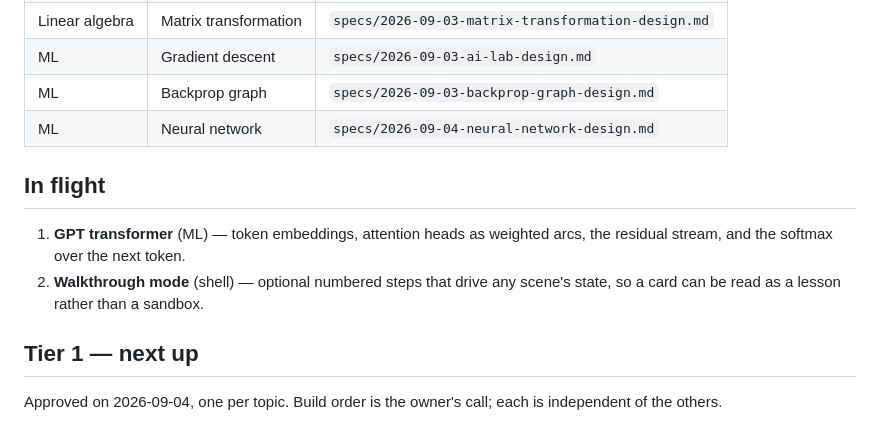
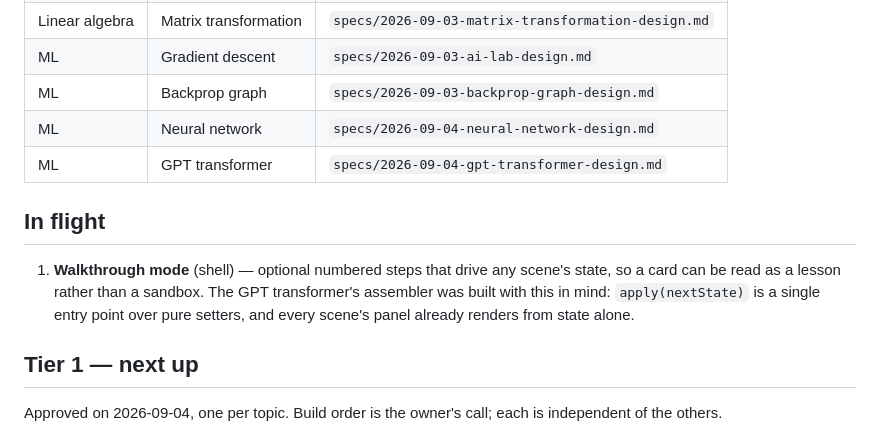
Before and after one commit to knewman23/ai-lab, a Markdown page: docs/roadmap.md, the part around the change. GitHub-like rendering.

```diff
--- a/docs/roadmap.md
+++ b/docs/roadmap.md
@@ -18,13 +18,14 @@ it belongs in a scene's explanation panel, not in a scene of its own.
 | ML             | Gradient descent       | `specs/2026-09-03-ai-lab-design.md`                      |
 | ML             | Backprop graph         | `specs/2026-09-03-backprop-graph-design.md`              |
 | ML             | Neural network         | `specs/2026-09-04-neural-network-design.md`              |
+| ML             | GPT transformer        | `specs/2026-09-04-gpt-transformer-design.md`            |
 
 ## In flight
 
-1. **GPT transformer** (ML) — token embeddings, attention heads as weighted arcs, the
-   residual stream, and the softmax over the next token.
-2. **Walkthrough mode** (shell) — optional numbered steps that drive any scene's state,
-   so a card can be read as a lesson rather than a sandbox.
+1. **Walkthrough mode** (shell) — optional numbered steps that drive any scene's state,
+   so a card can be read as a lesson rather than a sandbox. The GPT transformer's assembler
+   was built with this in mind: `apply(nextState)` is a single entry point over pure setters,
+   and every scene's panel already renders from state alone.
 
 ## Tier 1 — next up
 
```
Also changed, not shown: README.md (+16 -8 lines), docs/screenshots/gpt-transformer-dark.png (added), docs/screenshots/gpt-transformer-light.png (added).
